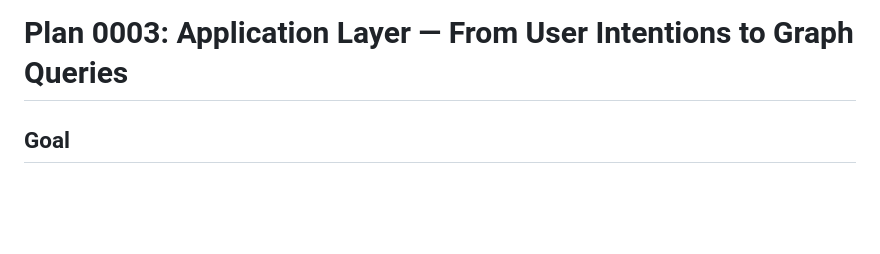
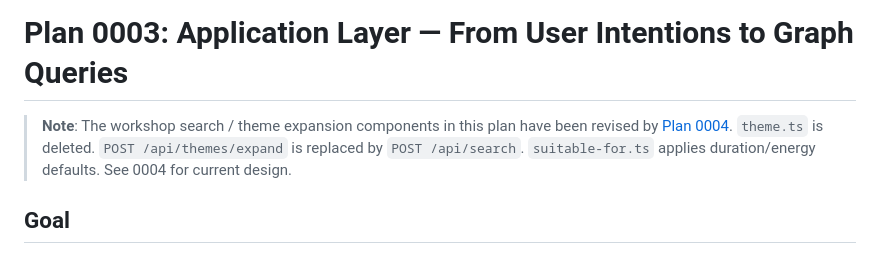
Before and after one commit to marcoklein/improbib, a Markdown page: docs/plans/0003-application-layer.md, the part around the change. Drawn GitHub-style; blank space fills up the shorter version.

Commit message:
Phase 7: Update documentation for Plan 0004 changes
- Add banner to 0003 noting theme.ts deleted, /api/themes/expand replaced
  by /api/search, suitable-for.ts defaults applied
- Append note to 0001 that workshop search revised by 0004

```diff
--- a/docs/plans/0003-application-layer.md
+++ b/docs/plans/0003-application-layer.md
@@ -1,4 +1,9 @@
 # Plan 0003: Application Layer — From User Intentions to Graph Queries
+
+> **Note**: The workshop search / theme expansion components in this plan have been revised
+> by [Plan 0004](./0004-workshop-search.md). `theme.ts` is deleted. `POST /api/themes/expand`
+> is replaced by `POST /api/search`. `suitable-for.ts` applies duration/energy defaults.
+> See 0004 for current design.
 
 ## Goal
 
```
Also changed, not shown: docs/plans/0001-knowledge-graph-and-application.md (+1 -1 lines).
